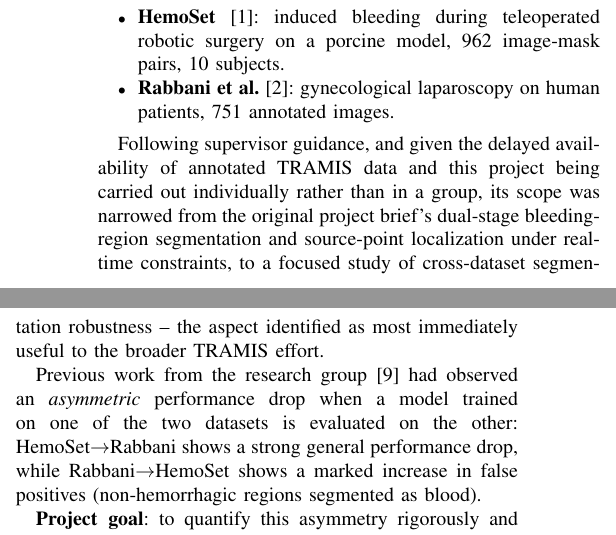
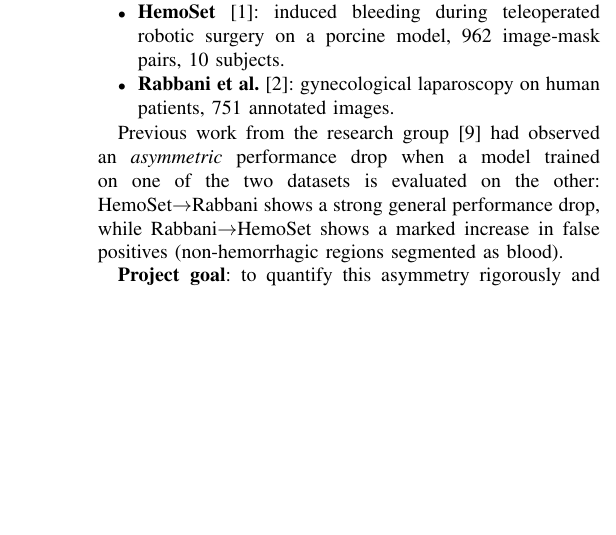
Before and after one commit to RiccardoMazzi01/bleedsense_cvcs2026, a LaTeX paper (docs/bleedsense_report.tex): two parts of the columns of page 1 of 8 before the commit and part of one column of page 1 of 8 after it, the two joined at a grey line, cut so that both start at the same text, the shorter picture padded with empty space. Compiled offline with pdfLaTeX.

Commit message:
Remove the project-scope-deviation sentence from the Introduction
Cuts the sentence explaining the narrowing of scope from the original
project brief, per user request; the remaining text still covers the
motivation without it.

```diff
--- a/docs/bleedsense_report.tex
+++ b/docs/bleedsense_report.tex
@@ -40,8 +40,6 @@ Automating hemostasis management in robotic surgery -- identifying and controlli
 \item \textbf{HemoSet} \cite{miao2024hemoset}: induced bleeding during teleoperated robotic surgery on a porcine model, 962 image-mask pairs, 10 subjects.
 \item \textbf{Rabbani et al.} \cite{rabbani2022midl}: gynecological laparoscopy on human patients, 751 annotated images.
 \end{itemize}
-
-Following supervisor guidance, and given the delayed availability of annotated TRAMIS data and this project being carried out individually rather than in a group, its scope was narrowed from the original project brief's dual-stage bleeding-region segmentation and source-point localization under real-time constraints, to a focused study of cross-dataset segmentation robustness -- the aspect identified as most immediately useful to the broader TRAMIS effort.
 
 Previous work from the research group \cite{giusti2026report} had observed an \emph{asymmetric} performance drop when a model trained on one of the two datasets is evaluated on the other: HemoSet$\rightarrow$Rabbani shows a strong general performance drop, while Rabbani$\rightarrow$HemoSet shows a marked increase in false positives (non-hemorrhagic regions segmented as blood).
 
```
Also changed, not shown: docs/cvcs2026_bleedsense_final_report.md (+0 -2 lines).
